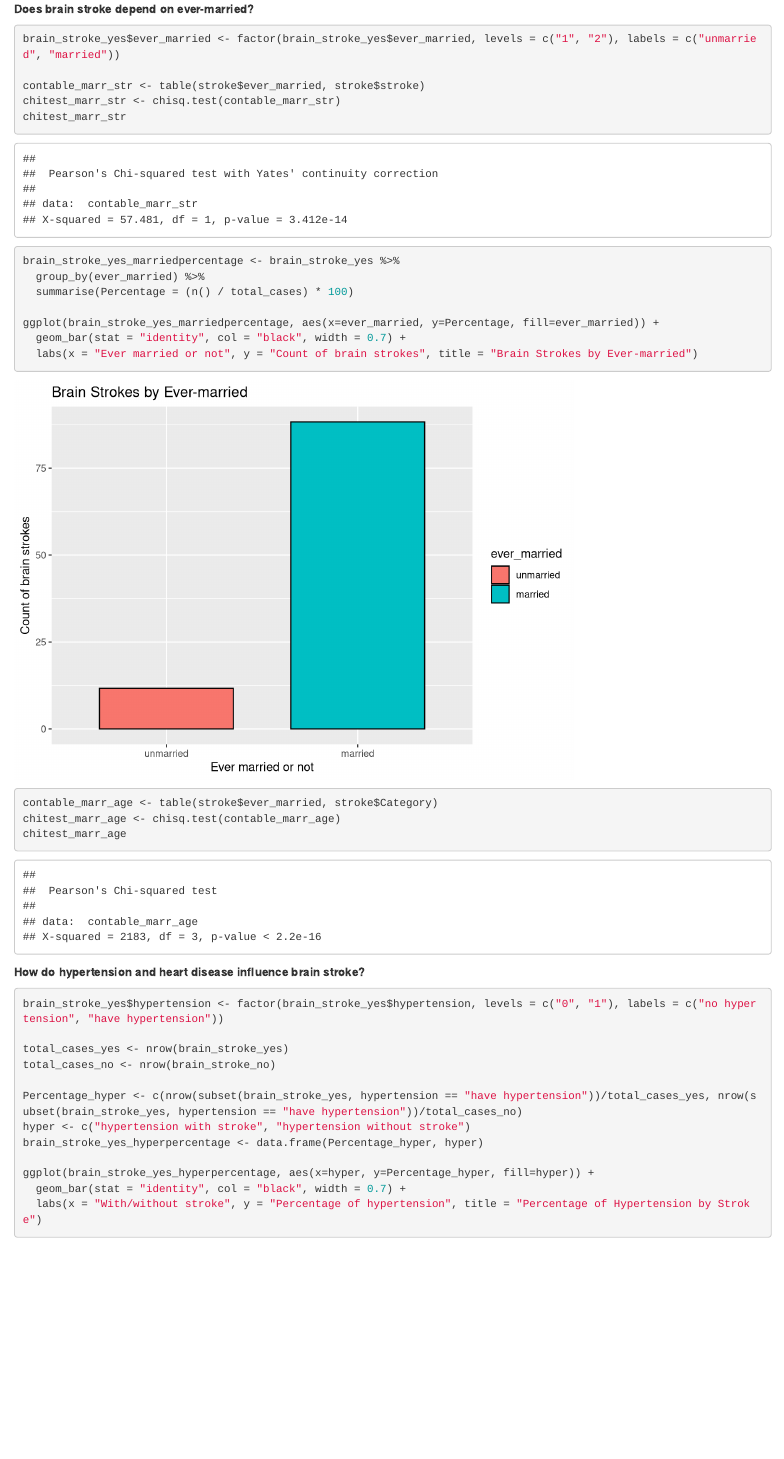
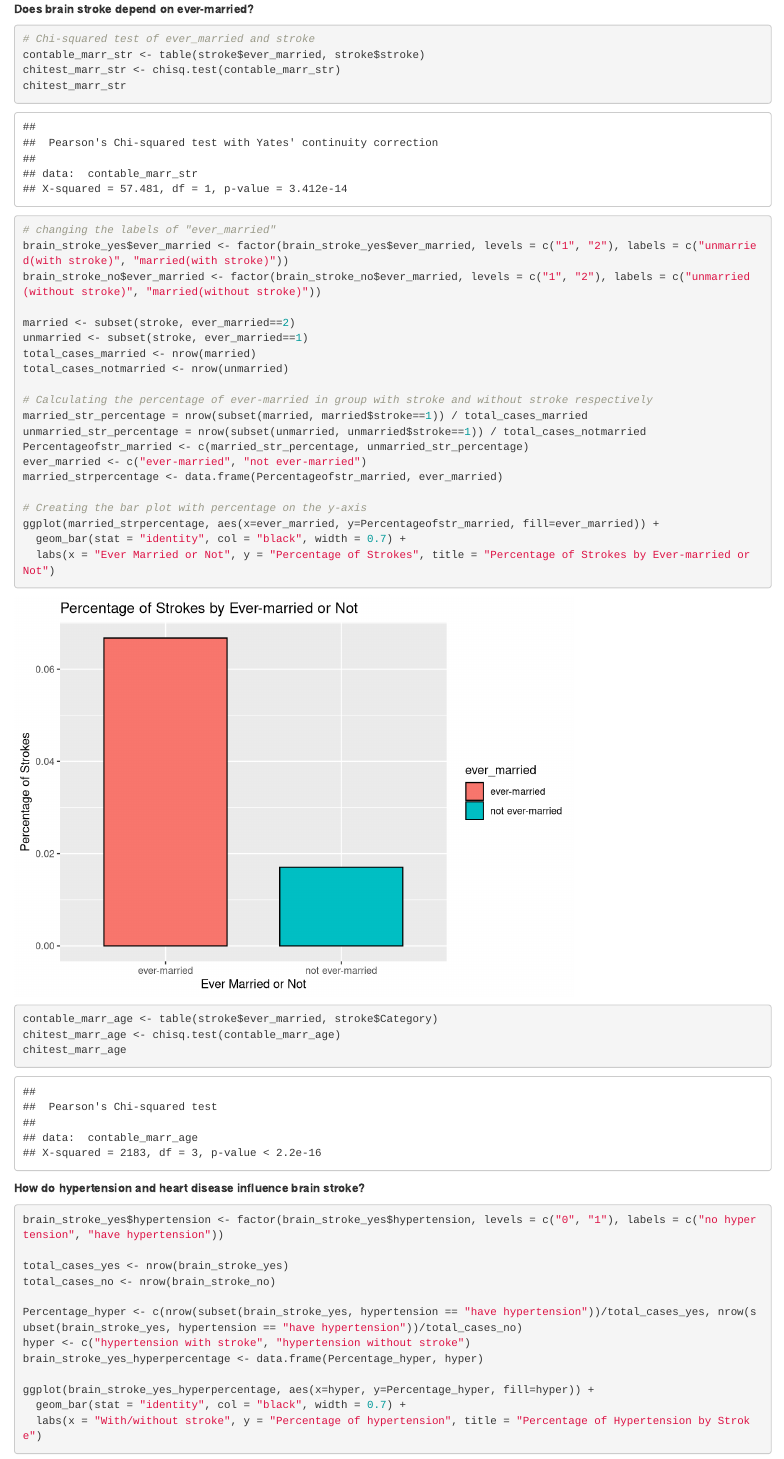
Before and after one commit to KanishkGoel1999/Predictive-Analytics-of-Brain-Stroke-, an R Markdown document (DATS_Project_Updated_by_Anand.Rmd): the page in a window 1100 px wide, from 12560 px down. Rendered offline with R 4.5, knitr and Pandoc, with nearby package versions; some code elsewhere in the file could not run offline.

Commit message:
Update DATS_Project_Updated_by_Anand.Rmd
Added some comments and made some changes on question 4, it's perfect now. Same changes to be done for question 5 tomorrow.

````diff
--- a/DATS_Project_Updated_by_Anand.Rmd
+++ b/DATS_Project_Updated_by_Anand.Rmd
@@ -327,21 +327,35 @@ ggplot(data = brain_stroke_yes_percentage, aes(x = Residence_type, y = Percentag
 ```
 
 **Does brain stroke depend on ever-married?**
-```{r}
-brain_stroke_yes$ever_married <- factor(brain_stroke_yes$ever_married, levels = c("1", "2"), labels = c("unmarried", "married"))
 
+```{r Chi-Square Test to determine if brain stroke and ever-married are independent, include=TRUE}
+# Chi-squared test of ever_married and stroke
 contable_marr_str <- table(stroke$ever_married, stroke$stroke)
 chitest_marr_str <- chisq.test(contable_marr_str)
 chitest_marr_str
+```
 
-brain_stroke_yes_marriedpercentage <- brain_stroke_yes %>%
-  group_by(ever_married) %>%
-  summarise(Percentage = (n() / total_cases) * 100)
+```{r Percentage wise stroke for ever-married}
+# changing the labels of "ever_married"
+brain_stroke_yes$ever_married <- factor(brain_stroke_yes$ever_married, levels = c("1", "2"), labels = c("unmarried(with stroke)", "married(with stroke)"))
+brain_stroke_no$ever_married <- factor(brain_stroke_no$ever_married, levels = c("1", "2"), labels = c("unmarried(without stroke)", "married(without stroke)"))
 
-ggplot(brain_stroke_yes_marriedpercentage, aes(x=ever_married, y=Percentage, fill=ever_married)) +
+married <- subset(stroke, ever_married==2)
+unmarried <- subset(stroke, ever_married==1)
+total_cases_married <- nrow(married)
+total_cases_notmarried <- nrow(unmarried)
+
+# Calculating the percentage of ever-married in group with stroke and without stroke respectively
+married_str_percentage = nrow(subset(married, married$stroke==1)) / total_cases_married
+unmarried_str_percentage = nrow(subset(unmarried, unmarried$stroke==1)) / total_cases_notmarried
+Percentageofstr_married <- c(married_str_percentage, unmarried_str_percentage)
+ever_married <- c("ever-married", "not ever-married")
+married_strpercentage <- data.frame(Percentageofstr_married, ever_married)
+
+# Creating the bar plot with percentage on the y-axis
+ggplot(married_strpercentage, aes(x=ever_married, y=Percentageofstr_married, fill=ever_married)) +
   geom_bar(stat = "identity", col = "black", width = 0.7) +
-  labs(x = "Ever married or not", y = "Count of brain strokes", title = "Brain Strokes by Ever-married")
-
+  labs(x = "Ever Married or Not", y = "Percentage of Strokes", title = "Percentage of Strokes by Ever-married or Not")
 ```
 
 ```{r}
````
